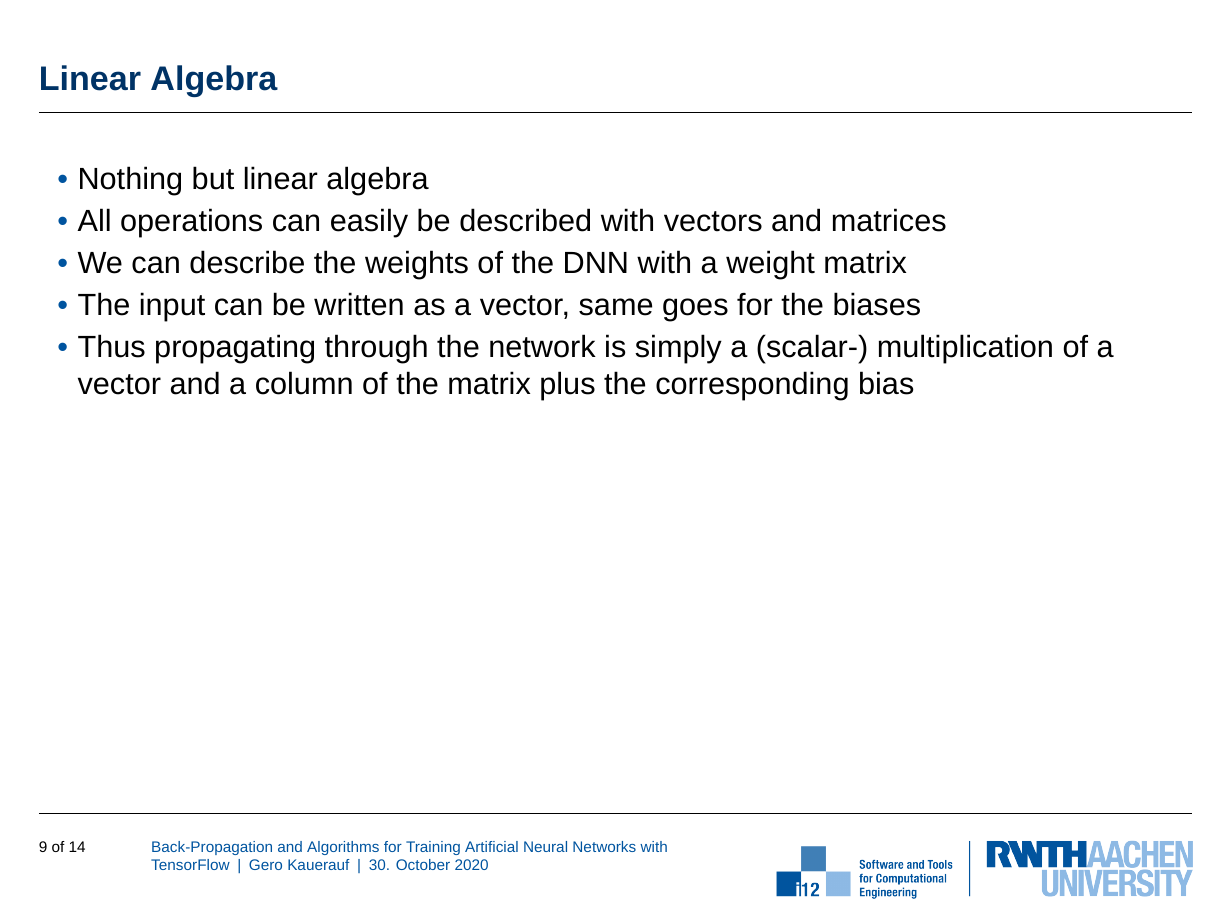
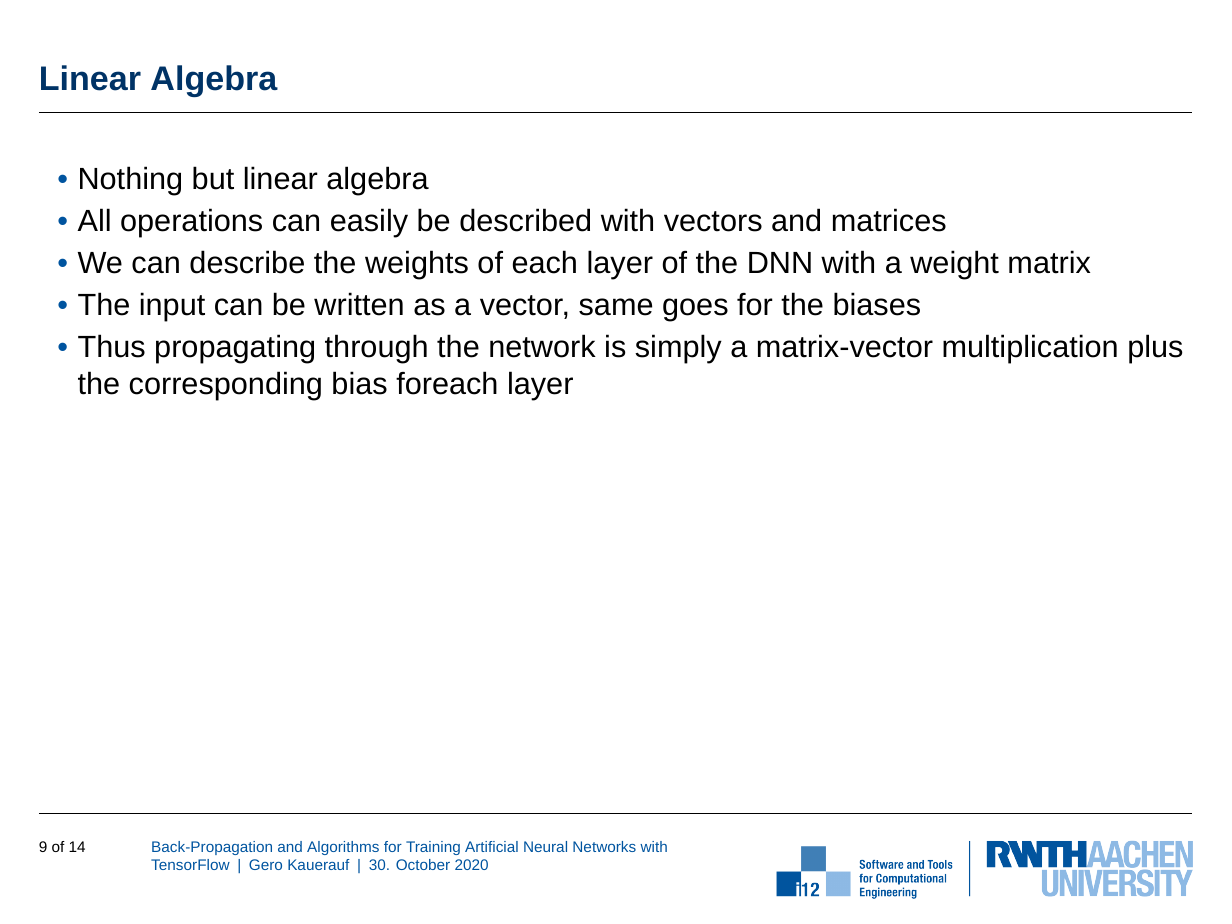
Before and after one commit to GeroKauerauf/seminar, LaTeX slides (proposal-slides/slides.tex): page 45 of 66. Compiled offline with XeLaTeX; a missing font is replaced by an installed copy or a similar font.

Commit message:
Mathematical mistake in proposal-slides/slides.tex
Fixed a real mistake, forward propagation was simply described wrong.

```diff
--- a/proposal-slides/slides.tex
+++ b/proposal-slides/slides.tex
@@ -206,9 +206,9 @@
     \begin{itemize}[<+->]
         \item Nothing but linear algebra
         \item All operations can easily be described with vectors and matrices \\
-        \item We can describe the weights of the DNN with a weight matrix
+        \item We can describe the weights of each layer of the DNN with a weight matrix
         \item The input can be written as a vector, same goes for the biases
-        \item Thus propagating through the network is simply a (scalar-) multiplication of a vector and a column of the matrix plus the corresponding bias
+        \item Thus propagating through the network is simply a matrix-vector multiplication plus the corresponding bias foreach layer
     \end{itemize}
 \end{frame}
 
```
